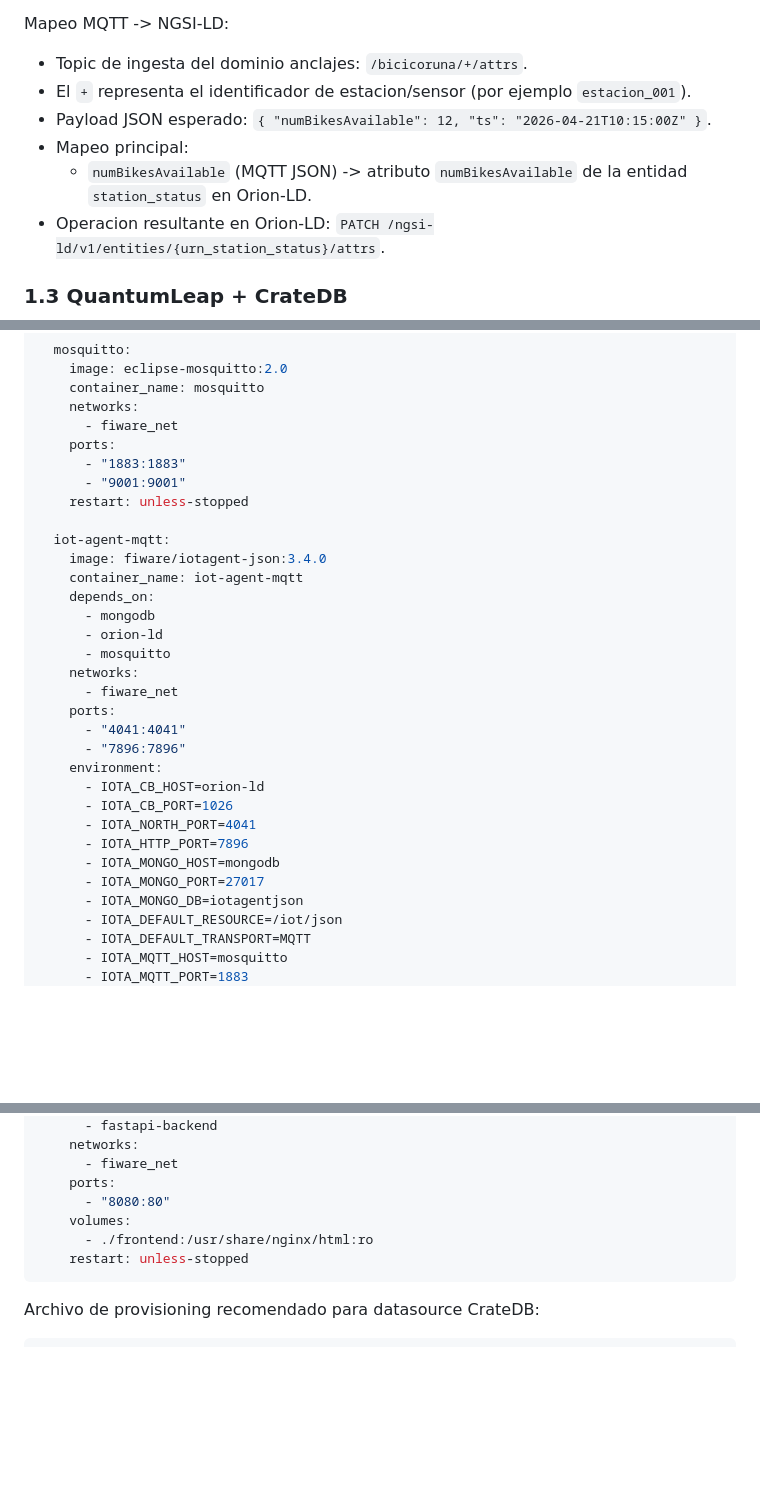
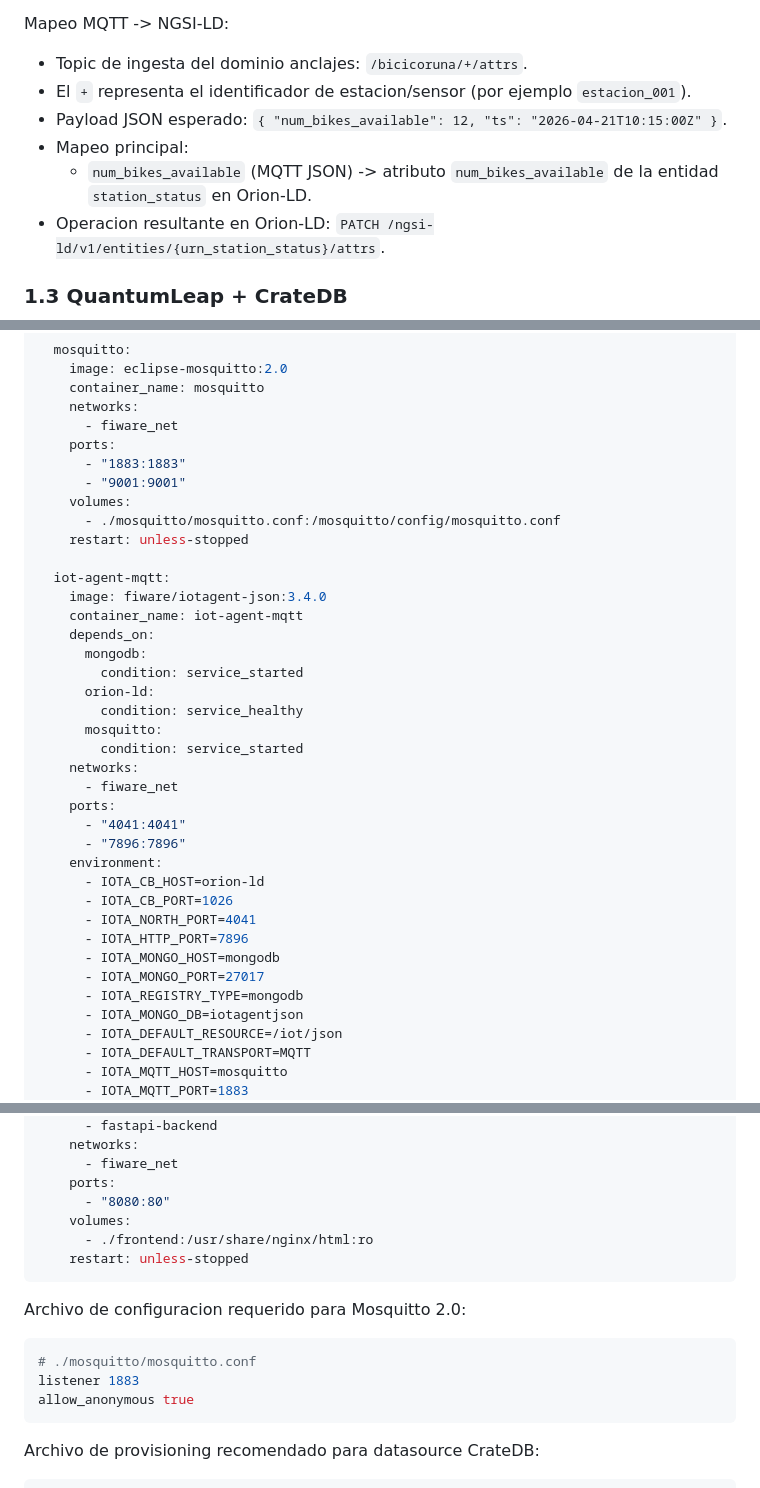
Before and after one commit to alvaroprzr/FIWARE-Smart-Data-Models, a Markdown page: architecture.md, 3 parts joined by grey strips. Drawn GitHub-style; blank space fills up the shorter version.

Commit message:
fix(architecture): harden mqtt and align station_status attribute naming

````diff
--- a/architecture.md
+++ b/architecture.md
@@ -35,9 +35,9 @@ Rol:
 Mapeo MQTT -> NGSI-LD:
 - Topic de ingesta del dominio anclajes: `/bicicoruna/+/attrs`.
 - El `+` representa el identificador de estacion/sensor (por ejemplo `estacion_001`).
-- Payload JSON esperado: `{ "numBikesAvailable": 12, "ts": "2026-04-21T10:15:00Z" }`.
+- Payload JSON esperado: `{ "num_bikes_available": 12, "ts": "2026-04-21T10:15:00Z" }`.
 - Mapeo principal:
-  - `numBikesAvailable` (MQTT JSON) -> atributo `numBikesAvailable` de la entidad `station_status` en Orion-LD.
+  - `num_bikes_available` (MQTT JSON) -> atributo `num_bikes_available` de la entidad `station_status` en Orion-LD.
 - Operacion resultante en Orion-LD: `PATCH /ngsi-ld/v1/entities/{urn_station_status}/attrs`.
 
 ### 1.3 QuantumLeap + CrateDB
@@ -321,15 +321,20 @@ services:
     ports:
       - "1883:1883"
       - "9001:9001"
+    volumes:
+      - ./mosquitto/mosquitto.conf:/mosquitto/config/mosquitto.conf
     restart: unless-stopped
 
   iot-agent-mqtt:
     image: fiware/iotagent-json:3.4.0
     container_name: iot-agent-mqtt
     depends_on:
-      - mongodb
-      - orion-ld
-      - mosquitto
+      mongodb:
+        condition: service_started
+      orion-ld:
+        condition: service_healthy
+      mosquitto:
+        condition: service_started
     networks:
       - fiware_net
     ports:
@@ -342,6 +347,7 @@ services:
       - IOTA_HTTP_PORT=7896
       - IOTA_MONGO_HOST=mongodb
       - IOTA_MONGO_PORT=27017
+      - IOTA_REGISTRY_TYPE=mongodb
       - IOTA_MONGO_DB=iotagentjson
       - IOTA_DEFAULT_RESOURCE=/iot/json
       - IOTA_DEFAULT_TRANSPORT=MQTT
@@ -457,6 +463,14 @@ services:
     restart: unless-stopped
 ```
 
+Archivo de configuracion requerido para Mosquitto 2.0:
+
+```conf
+# ./mosquitto/mosquitto.conf
+listener 1883
+allow_anonymous true
+```
+
 Archivo de provisioning recomendado para datasource CrateDB:
 
 ```yaml
````
Also changed, not shown: other parts of architecture.md (+8 -8 lines).
